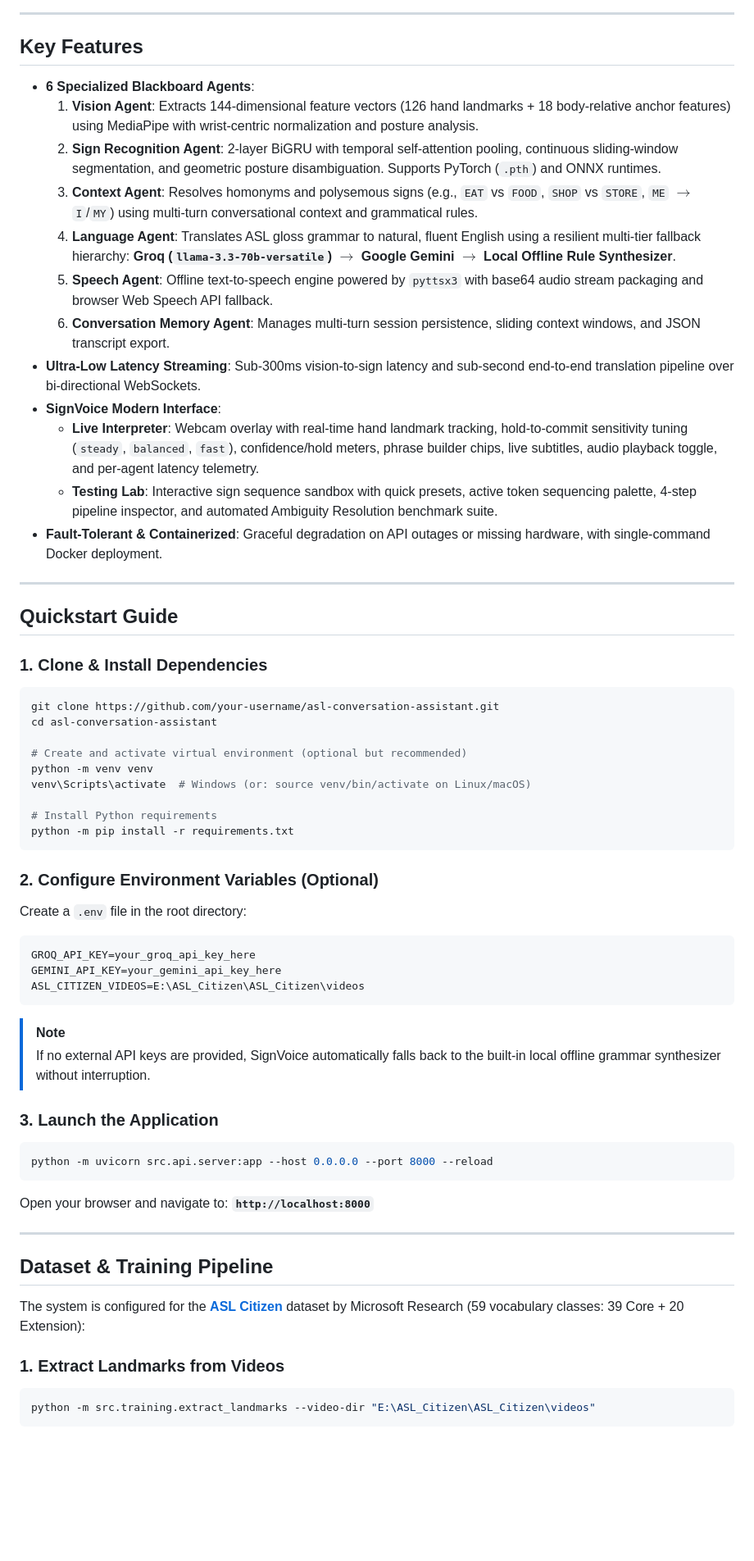
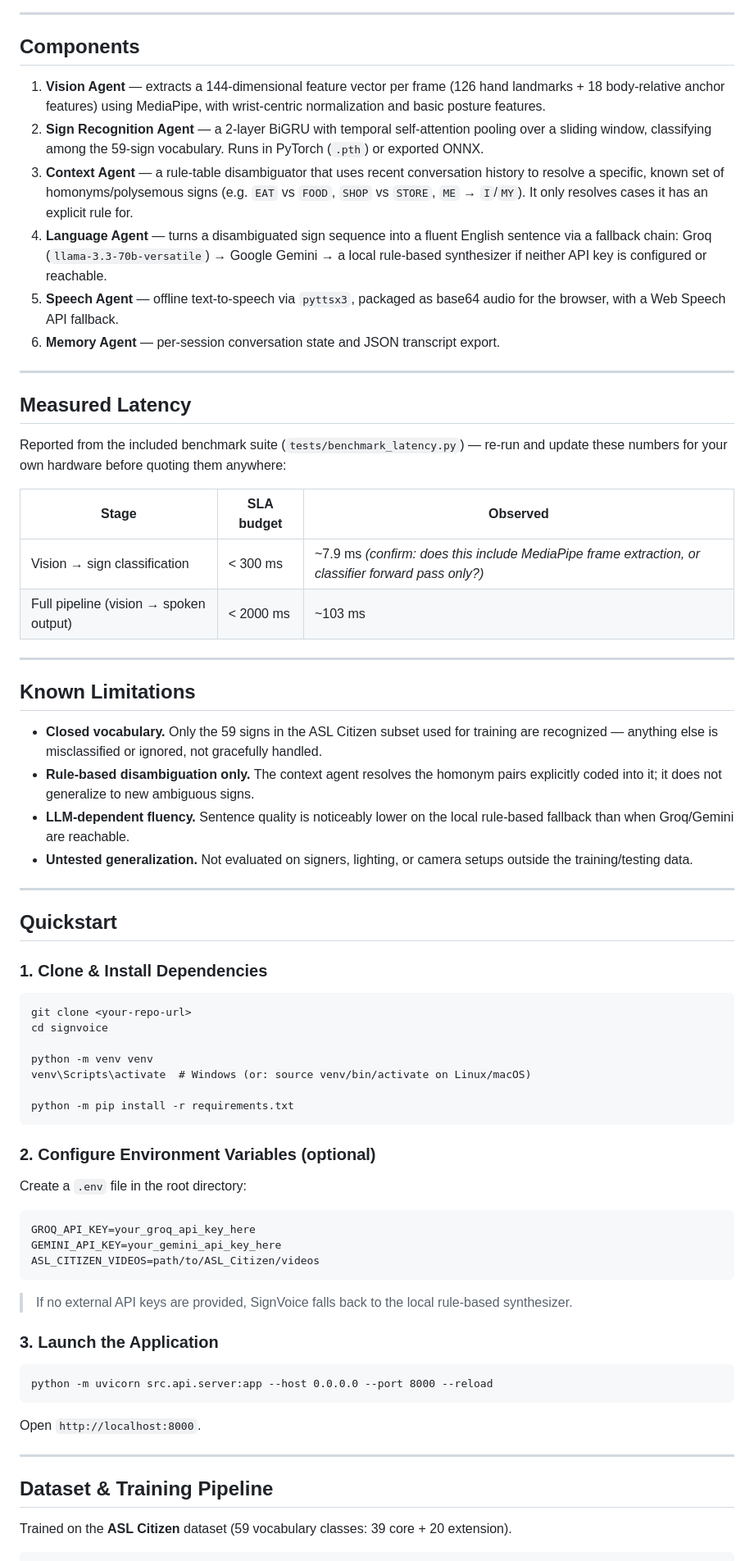
Before and after one commit to Vineet-2/ASL-Interpreter, a Markdown page: README.md, the part around one of its changes. Shown at 82% size. Rendered like a GitHub page; blank space fills up the shorter version.

Commit message:
Revise README for clarity on ASL recognition system

````diff
--- a/README.md
+++ b/README.md
@@ -31,61 +33,75 @@ graph TD
 
 ---
 
-## Key Features
+## Components
 
-- **6 Specialized Blackboard Agents**:
-  1. **Vision Agent**: Extracts 144-dimensional feature vectors (126 hand landmarks + 18 body-relative anchor features) using MediaPipe with wrist-centric normalization and posture analysis.
-  2. **Sign Recognition Agent**: 2-layer BiGRU with temporal self-attention pooling, continuous sliding-window segmentation, and geometric posture disambiguation. Supports PyTorch (`.pth`) and ONNX runtimes.
-  3. **Context Agent**: Resolves homonyms and polysemous signs (e.g., `EAT` vs `FOOD`, `SHOP` vs `STORE`, `ME` $\rightarrow$ `I`/`MY`) using multi-turn conversational context and grammatical rules.
-  4. **Language Agent**: Translates ASL gloss grammar to natural, fluent English using a resilient multi-tier fallback hierarchy: **Groq (`llama-3.3-70b-versatile`) $\rightarrow$ Google Gemini $\rightarrow$ Local Offline Rule Synthesizer**.
-  5. **Speech Agent**: Offline text-to-speech engine powered by `pyttsx3` with base64 audio stream packaging and browser Web Speech API fallback.
-  6. **Conversation Memory Agent**: Manages multi-turn session persistence, sliding context windows, and JSON transcript export.
-- **Ultra-Low Latency Streaming**: Sub-300ms vision-to-sign latency and sub-second end-to-end translation pipeline over bi-directional WebSockets.
-- **SignVoice Modern Interface**:
-  - **Live Interpreter**: Webcam overlay with real-time hand landmark tracking, hold-to-commit sensitivity tuning (`steady`, `balanced`, `fast`), confidence/hold meters, phrase builder chips, live subtitles, audio playback toggle, and per-agent latency telemetry.
-  - **Testing Lab**: Interactive sign sequence sandbox with quick presets, active token sequencing palette, 4-step pipeline inspector, and automated Ambiguity Resolution benchmark suite.
-- **Fault-Tolerant & Containerized**: Graceful degradation on API outages or missing hardware, with single-command Docker deployment.
+1. **Vision Agent** — extracts a 144-dimensional feature vector per frame (126 hand landmarks + 18 body-relative anchor features) using MediaPipe, with wrist-centric normalization and basic posture features.
+2. **Sign Recognition Agent** — a 2-layer BiGRU with temporal self-attention pooling over a sliding window, classifying among the 59-sign vocabulary. Runs in PyTorch (`.pth`) or exported ONNX.
+3. **Context Agent** — a rule-table disambiguator that uses recent conversation history to resolve a specific, known set of homonyms/polysemous signs (e.g. `EAT` vs `FOOD`, `SHOP` vs `STORE`, `ME` → `I`/`MY`). It only resolves cases it has an explicit rule for.
+4. **Language Agent** — turns a disambiguated sign sequence into a fluent English sentence via a fallback chain: Groq (`llama-3.3-70b-versatile`) → Google Gemini → a local rule-based synthesizer if neither API key is configured or reachable.
+5. **Speech Agent** — offline text-to-speech via `pyttsx3`, packaged as base64 audio for the browser, with a Web Speech API fallback.
+6. **Memory Agent** — per-session conversation state and JSON transcript export.
 
 ---
 
-## Quickstart Guide
+## Measured Latency
+
+Reported from the included benchmark suite (`tests/benchmark_latency.py`) — re-run and update these numbers for your own hardware before quoting them anywhere:
+
+| Stage | SLA budget | Observed |
+|---|---|---|
+| Vision → sign classification | < 300 ms | ~7.9 ms *(confirm: does this include MediaPipe frame extraction, or classifier forward pass only?)* |
+| Full pipeline (vision → spoken output) | < 2000 ms | ~103 ms |
+
+---
+
+## Known Limitations
+
+- **Closed vocabulary.** Only the 59 signs in the ASL Citizen subset used for training are recognized — anything else is misclassified or ignored, not gracefully handled.
+- **Rule-based disambiguation only.** The context agent resolves the homonym pairs explicitly coded into it; it does not generalize to new ambiguous signs.
+- **LLM-dependent fluency.** Sentence quality is noticeably lower on the local rule-based fallback than when Groq/Gemini are reachable.
+- **Untested generalization.** Not evaluated on signers, lighting, or camera setups outside the training/testing data.
+
+---
+
+## Quickstart
 
 ### 1. Clone & Install Dependencies
-```bash
-git clone https://github.com/your-username/asl-conversation-assistant.git
-cd asl-conversation-assistant
 
-# Create and activate virtual environment (optional but recommended)
+```
+git clone <your-repo-url>
+cd signvoice
+
 python -m venv venv
 venv\Scripts\activate  # Windows (or: source venv/bin/activate on Linux/macOS)
 
-# Install Python requirements
 python -m pip install -r requirements.txt
 ```
 
-### 2. Configure Environment Variables (Optional)
+### 2. Configure Environment Variables (optional)
+
 Create a `.env` file in the root directory:
-```env
+
+```
 GROQ_API_KEY=your_groq_api_key_here
 GEMINI_API_KEY=your_gemini_api_key_here
-ASL_CITIZEN_VIDEOS=E:\ASL_Citizen\ASL_Citizen\videos
+ASL_CITIZEN_VIDEOS=path/to/ASL_Citizen/videos
 ```
-> [!NOTE]
-> If no external API keys are provided, SignVoice automatically falls back to the built-in local offline grammar synthesizer without interruption.
+
+> If no external API keys are provided, SignVoice falls back to the local rule-based synthesizer.
 
 ### 3. Launch the Application
-```bash
+
+```
 python -m uvicorn src.api.server:app --host 0.0.0.0 --port 8000 --reload
 ```
-Open your browser and navigate to: **`http://localhost:8000`**
+
+Open `http://localhost:8000`.
 
 ---
 
 ## Dataset & Training Pipeline
 
-The system is configured for the **[ASL Citizen](https://www.microsoft.com/en-us/research/project/asl-citizen/)** dataset by Microsoft Research (59 vocabulary classes: 39 Core + 20 Extension):
+Trained on the **ASL Citizen** dataset (59 vocabulary classes: 39 core + 20 extension).
 
-### 1. Extract Landmarks from Videos
-```bash
-python -m src.training.extract_landmarks --video-dir "E:\ASL_Citizen\ASL_Citizen\videos"
 ```
````
Also changed, not shown: other parts of README.md (+55 -65 lines).
